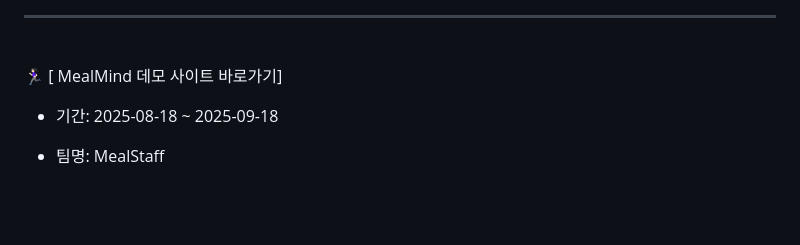
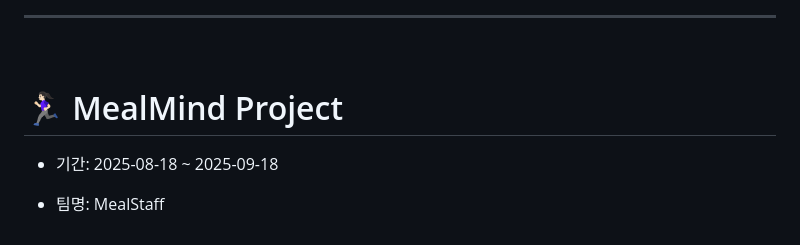
Before and after one commit to jpminlak/AI_bracket2, a Markdown page: README.md, the part around the change. Drawn GitHub-style; blank space fills up the shorter version.

```diff
--- a/README.md
+++ b/README.md
@@ -7,7 +7,7 @@
 
 <div style="center">
 
-🏃🏻‍♀️ [ MealMind 데모 사이트 바로가기]
+# 🏃🏻‍♀️ MealMind Project
 
 </div>
 <tr>
```
